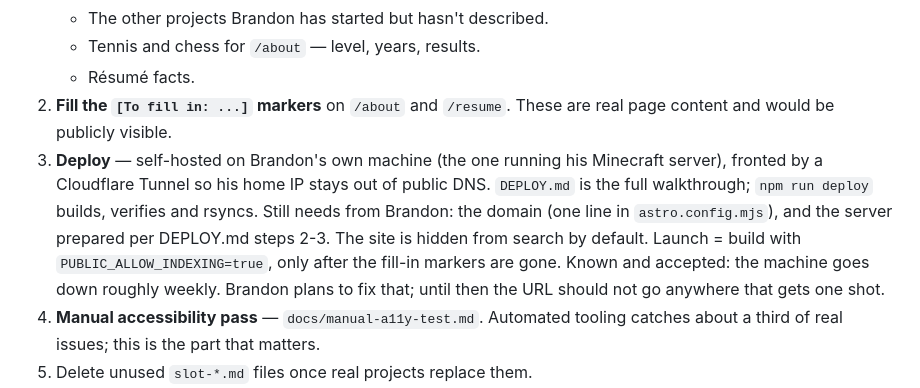
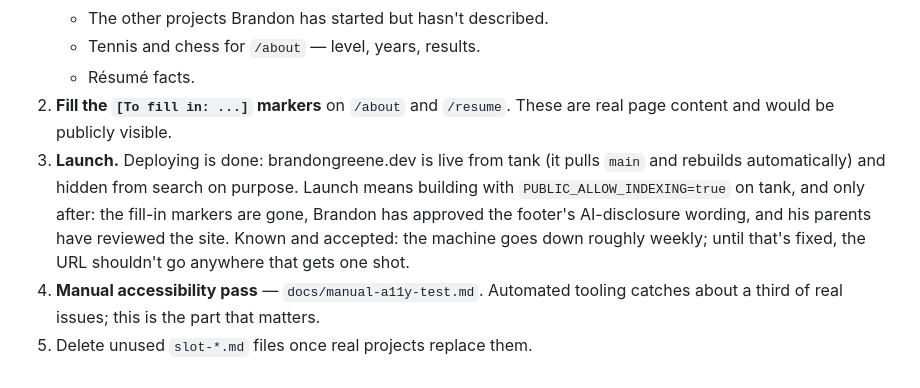
Before and after one commit to BrandonG0123/brandongreene-site, a Markdown page: NEXT.md, the part around the change. Drawn GitHub-style.

Commit message:
NEXT.md: deploy is done; the remaining step is launch
Co-Authored-By: Claude Opus 5.5 <noreply@anthropic.com>

```diff
--- a/NEXT.md
+++ b/NEXT.md
@@ -124,15 +124,13 @@ then merged to main.
    - Résumé facts.
 2. **Fill the `[To fill in: ...]` markers** on `/about` and `/resume`. These are
    real page content and would be publicly visible.
-3. **Deploy** — self-hosted on Brandon's own machine (the one running his
-   Minecraft server), fronted by a Cloudflare Tunnel so his home IP stays out
-   of public DNS. `DEPLOY.md` is the full walkthrough; `npm run deploy` builds,
-   verifies and rsyncs. Still needs from Brandon: the domain (one line in
-   `astro.config.mjs`), and the server prepared per DEPLOY.md steps 2-3.
-   The site is hidden from search by default. Launch = build with
-   `PUBLIC_ALLOW_INDEXING=true`, only after the fill-in markers are gone.
-   Known and accepted: the machine goes down roughly weekly. Brandon plans to
-   fix that; until then the URL should not go anywhere that gets one shot.
+3. **Launch.** Deploying is done: brandongreene.dev is live from tank (it pulls
+   `main` and rebuilds automatically) and hidden from search on purpose. Launch
+   means building with `PUBLIC_ALLOW_INDEXING=true` on tank, and only after: the
+   fill-in markers are gone, Brandon has approved the footer's AI-disclosure
+   wording, and his parents have reviewed the site. Known and accepted: the
+   machine goes down roughly weekly; until that's fixed, the URL shouldn't go
+   anywhere that gets one shot.
 4. **Manual accessibility pass** — `docs/manual-a11y-test.md`. Automated tooling
    catches about a third of real issues; this is the part that matters.
 5. Delete unused `slot-*.md` files once real projects replace them.
```
